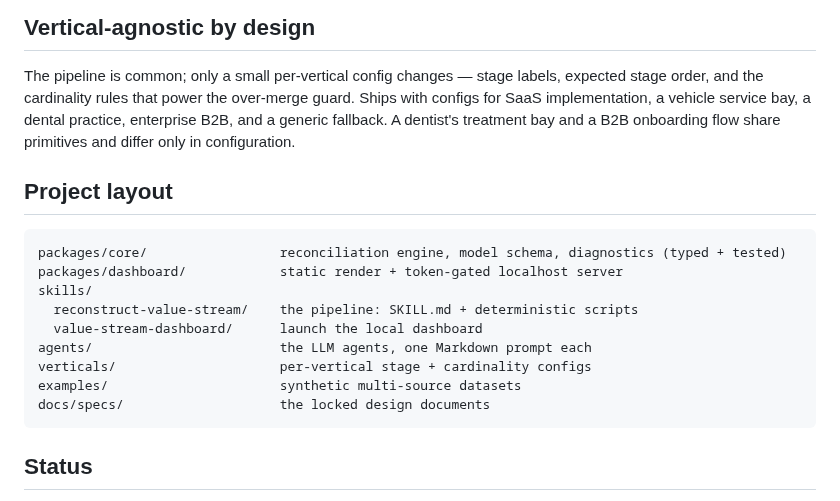
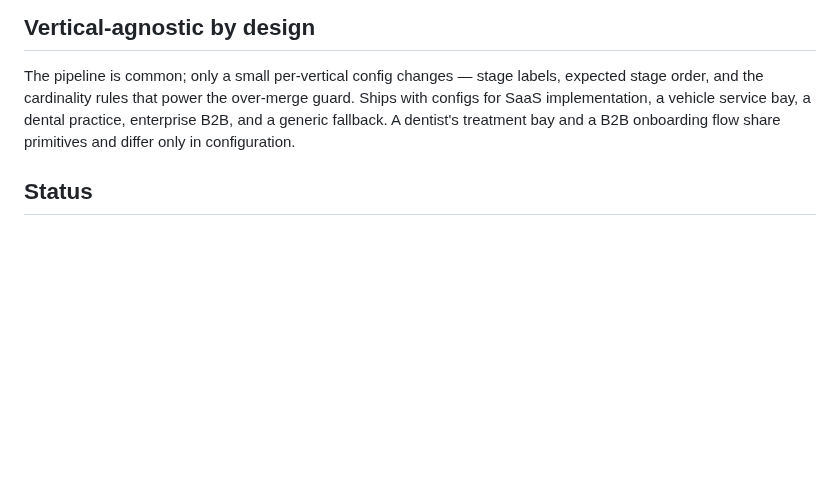
Before and after one commit to fairley46/Throughline, a Markdown page: README.md, the part around one of its changes. Drawn GitHub-style; blank space fills up the shorter version.

````diff
--- a/README.md
+++ b/README.md
@@ -152,20 +170,6 @@ implementation, a vehicle service bay, a dental practice, enterprise B2B, and a
 fallback. A dentist's treatment bay and a B2B onboarding flow share primitives and differ only
 in configuration.
 
-## Project layout
-
-```
-packages/core/                 reconciliation engine, model schema, diagnostics (typed + tested)
-packages/dashboard/            static render + token-gated localhost server
-skills/
-  reconstruct-value-stream/    the pipeline: SKILL.md + deterministic scripts
-  value-stream-dashboard/      launch the local dashboard
-agents/                        the LLM agents, one Markdown prompt each
-verticals/                     per-vertical stage + cardinality configs
-examples/                      synthetic multi-source datasets
-docs/specs/                    the locked design documents
-```
-
 ## Status
 
 **v1.2.0.** Both model dimensions, the reconciliation engine with its over-merge guard, the agent
````
Also changed, not shown: other parts of README.md (+27 -9 lines), docs/STRUCTURE.md (+1 -1 lines), docs/screenshots/explorer-v1.png, 10 other files.
